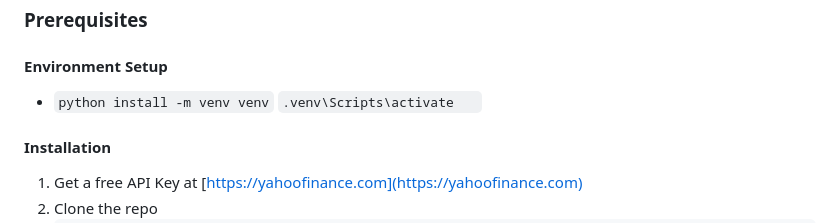
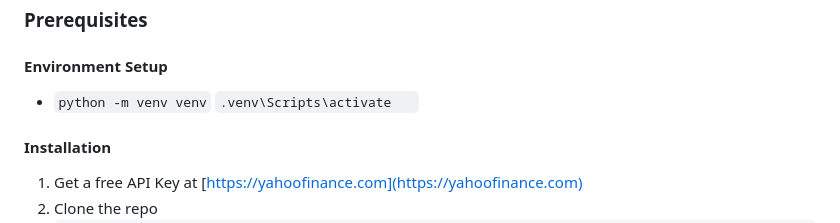
Before and after one commit to Belalaskaik/CandleVision-, a Markdown page: README.md, the part around the change. GitHub-like rendering.

````diff
--- a/README.md
+++ b/README.md
@@ -73,7 +73,7 @@ To get a local copy up and running follow these simple example steps.
 
 ### Prerequisites
 #### Environment Setup
-* ```python install -m venv venv```
+* ```python -m venv venv```
 ```.venv\Scripts\activate   ```
 
 #### Installation
````
